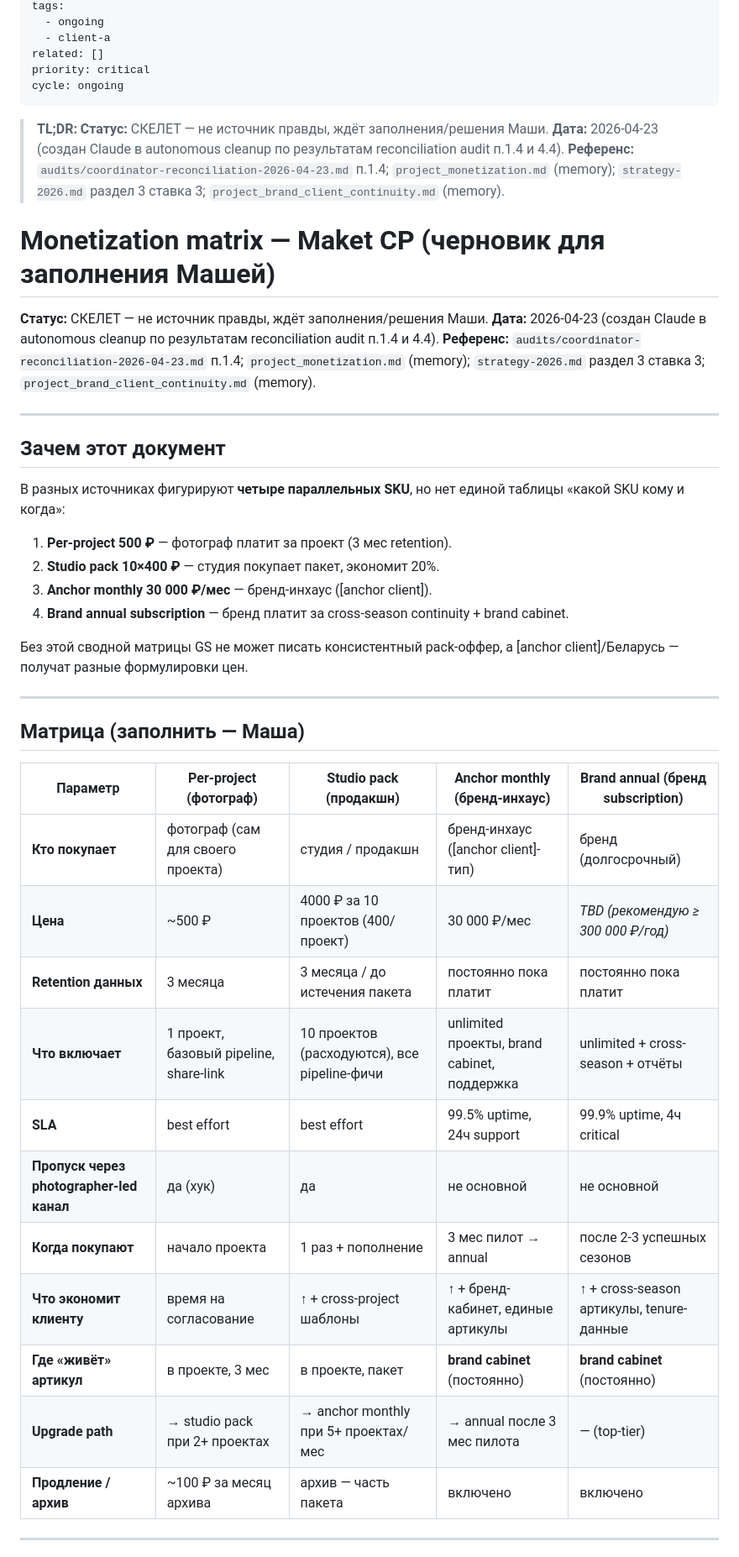
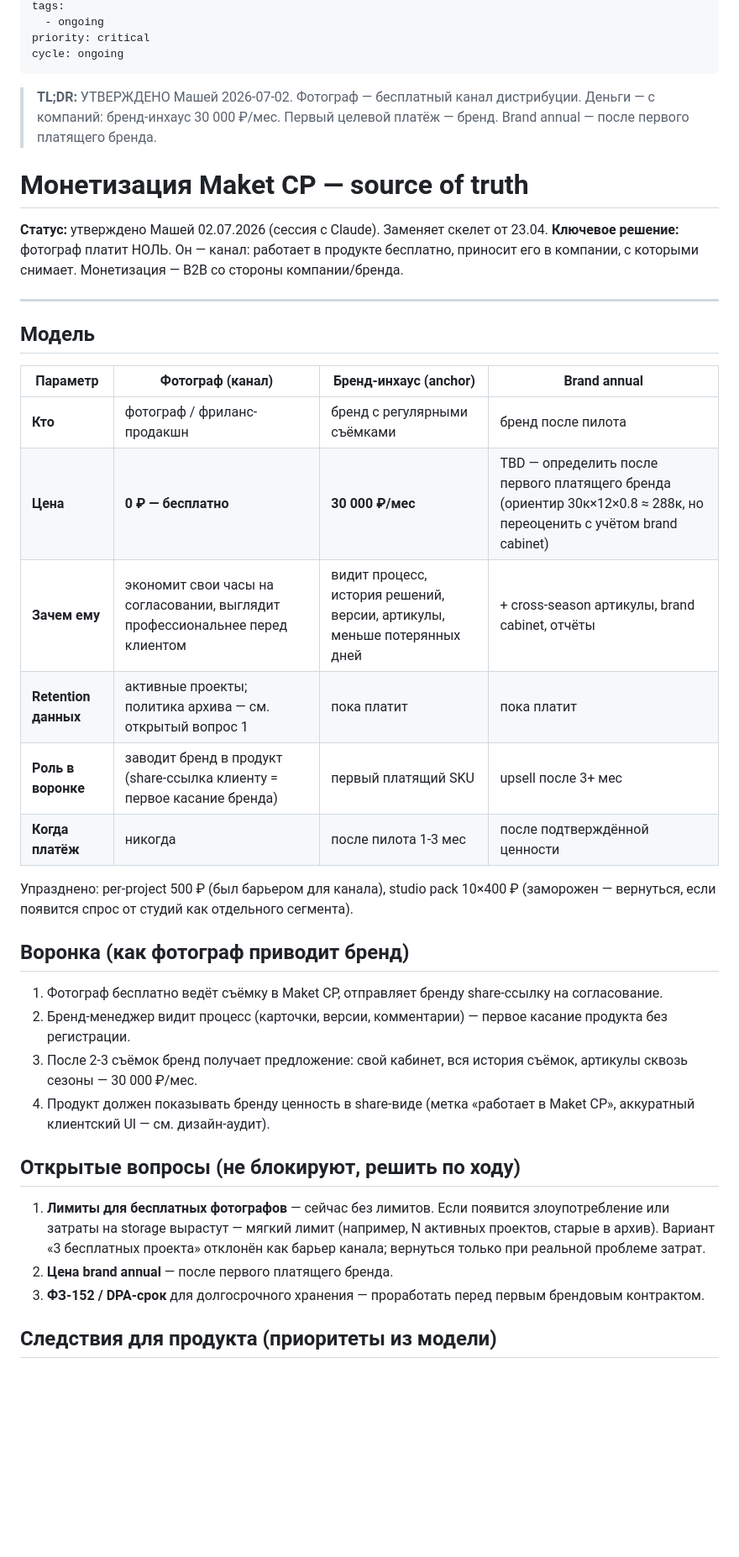
Before and after one commit to barinskim-cmyk/maket-cp, a Markdown page: monetization-matrix.md, the part around one of its changes. Shown at 84% size. Drawn GitHub-style; blank space fills up the shorter version.

```diff
--- a/monetization-matrix.md
+++ b/monetization-matrix.md
@@ -7,49 +7,43 @@ updated: 2026-04-24
 tags:
   - ongoing
-  - client-a
-related: []
 priority: critical
 cycle: ongoing
 ---
 
-> **TL;DR:** **Статус:** СКЕЛЕТ — не источник правды, ждёт заполнения/решения Маши. **Дата:** 2026-04-23 (создан Claude в autonomous cleanup по результатам reconciliation audit п.1.4 и 4.4). **Референс:** `audits/coordinator-reconciliation-2026-04-23.md` п.1.4; `project_monetization.md` (memory); `strategy-2026.md` раздел 3 ставка 3; `project_brand_client_continuity.md` (memory).
+> **TL;DR:** УТВЕРЖДЕНО Машей 2026-07-02. Фотограф — бесплатный канал дистрибуции. Деньги — с компаний: бренд-инхаус 30 000 ₽/мес. Первый целевой платёж — бренд. Brand annual — после первого платящего бренда.
 
-# Monetization matrix — Maket CP (черновик для заполнения Машей)
+# Монетизация Maket CP — source of truth
 
-**Статус:** СКЕЛЕТ — не источник правды, ждёт заполнения/решения Маши.
-**Дата:** 2026-04-23 (создан Claude в autonomous cleanup по результатам reconciliation audit п.1.4 и 4.4).
-**Референс:** `audits/coordinator-reconciliation-2026-04-23.md` п.1.4; `project_monetization.md` (memory); `strategy-2026.md` раздел 3 ставка 3; `project_brand_client_continuity.md` (memory).
+**Статус:** утверждено Машей 02.07.2026 (сессия с Claude). Заменяет скелет от 23.04.
+**Ключевое решение:** фотограф платит НОЛЬ. Он — канал: работает в продукте бесплатно, приносит его в компании, с которыми снимает. Монетизация — B2B со стороны компании/бренда.
 
 ---
 
-## Зачем этот документ
+## Модель
 
-В разных источниках фигурируют **четыре параллельных SKU**, но нет единой таблицы «какой SKU кому и когда»:
+| Параметр | Фотограф (канал) | Бренд-инхаус (anchor) | Brand annual |
+|---|---|---|---|
+| **Кто** | фотограф / фриланс-продакшн | бренд с регулярными съёмками | бренд после пилота |
+| **Цена** | **0 ₽ — бесплатно** | **30 000 ₽/мес** | TBD — определить после первого платящего бренда (ориентир 30к×12×0.8 ≈ 288к, но переоценить с учётом brand cabinet) |
+| **Зачем ему** | экономит свои часы на согласовании, выглядит профессиональнее перед клиентом | видит процесс, история решений, версии, артикулы, меньше потерянных дней | + cross-season артикулы, brand cabinet, отчёты |
+| **Retention данных** | активные проекты; политика архива — см. открытый вопрос 1 | пока платит | пока платит |
+| **Роль в воронке** | заводит бренд в продукт (share-ссылка клиенту = первое касание бренда) | первый платящий SKU | upsell после 3+ мес |
+| **Когда платёж** | никогда | после пилота 1-3 мес | после подтверждённой ценности |
 
-1. **Per-project 500 ₽** — фотограф платит за проект (3 мес retention).
-2. **Studio pack 10×400 ₽** — студия покупает пакет, экономит 20%.
-3. **Anchor monthly 30 000 ₽/мес** — бренд-инхаус ([anchor client]).
-4. **Brand annual subscription** — бренд платит за cross-season continuity + brand cabinet.
+Упразднено: per-project 500 ₽ (был барьером для канала), studio pack 10×400 ₽ (заморожен — вернуться, если появится спрос от студий как отдельного сегмента).
 
-Без этой сводной матрицы GS не может писать консистентный pack-оффер, а [anchor client]/Беларусь — получат разные формулировки цен.
+## Воронка (как фотограф приводит бренд)
 
----
+1. Фотограф бесплатно ведёт съёмку в Maket CP, отправляет бренду share-ссылку на согласование.
+2. Бренд-менеджер видит процесс (карточки, версии, комментарии) — первое касание продукта без регистрации.
+3. После 2-3 съёмок бренд получает предложение: свой кабинет, вся история съёмок, артикулы сквозь сезоны — 30 000 ₽/мес.
+4. Продукт должен показывать бренду ценность в share-виде (метка «работает в Maket CP», аккуратный клиентский UI — см. дизайн-аудит).
 
-## Матрица (заполнить — Маша)
+## Открытые вопросы (не блокируют, решить по ходу)
 
-| Параметр | Per-project (фотограф) | Studio pack (продакшн) | Anchor monthly (бренд-инхаус) | Brand annual (бренд subscription) |
-|---|---|---|---|---|
-| **Кто покупает** | фотограф (сам для своего проекта) | студия / продакшн | бренд-инхаус ([anchor client]-тип) | бренд (долгосрочный) |
-| **Цена** | ~500 ₽ | 4000 ₽ за 10 проектов (400/проект) | 30 000 ₽/мес | _TBD (рекомендую ≥ 300 000 ₽/год)_ |
-| **Retention данных** | 3 месяца | 3 месяца / до истечения пакета | постоянно пока платит | постоянно пока платит |
-| **Что включает** | 1 проект, базовый pipeline, share-link | 10 проектов (расходуются), все pipeline-фичи | unlimited проекты, brand cabinet, поддержка | unlimited + cross-season + отчёты |
-| **SLA** | best effort | best effort | 99.5% uptime, 24ч support | 99.9% uptime, 4ч critical |
-| **Пропуск через photographer-led канал** | да (хук) | да | не основной | не основной |
-| **Когда покупают** | начало проекта | 1 раз + пополнение | 3 мес пилот → annual | после 2-3 успешных сезонов |
-| **Что экономит клиенту** | время на согласование | ↑ + cross-project шаблоны | ↑ + бренд-кабинет, единые артикулы | ↑ + cross-season артикулы, tenure-данные |
-| **Где «живёт» артикул** | в проекте, 3 мес | в проекте, пакет | **brand cabinet** (постоянно) | **brand cabinet** (постоянно) |
-| **Upgrade path** | → studio pack при 2+ проектах | → anchor monthly при 5+ проектах/мес | → annual после 3 мес пилота | — (top-tier) |
-| **Продление / архив** | ~100 ₽ за месяц архива | архив — часть пакета | включено | включено |
+1. **Лимиты для бесплатных фотографов** — сейчас без лимитов. Если появится злоупотребление или затраты на storage вырастут — мягкий лимит (например, N активных проектов, старые в архив). Вариант «3 бесплатных проекта» отклонён как барьер канала; вернуться только при реальной проблеме затрат.
+2. **Цена brand annual** — после первого платящего бренда.
+3. **ФЗ-152 / DPA-срок** для долгосрочного хранения — проработать перед первым брендовым контрактом.
 
----
+## Следствия для продукта (приоритеты из модели)
 
```
Also changed, not shown: other parts of monetization-matrix.md (+7 -20 lines), audits/design-review-2026-07.md (added, +247 -0 lines), strategy-2026.md (+3 -8 lines).
